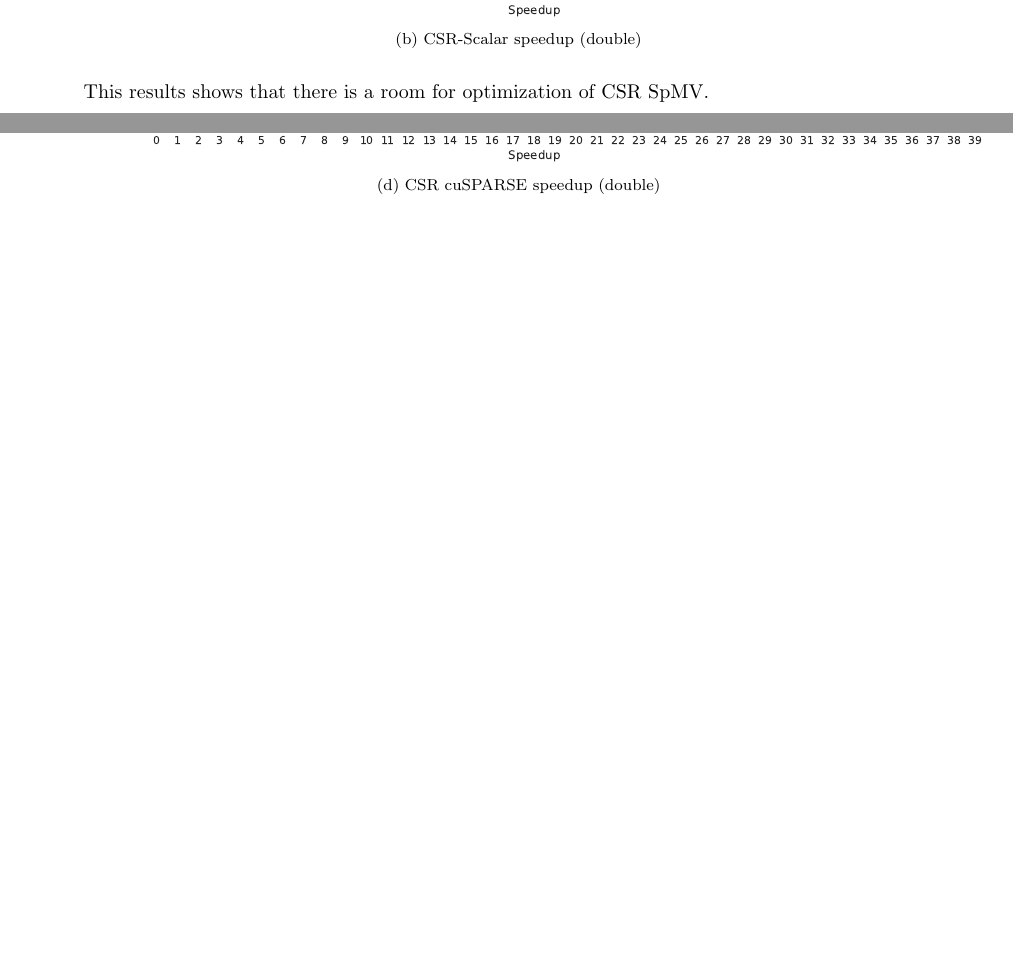
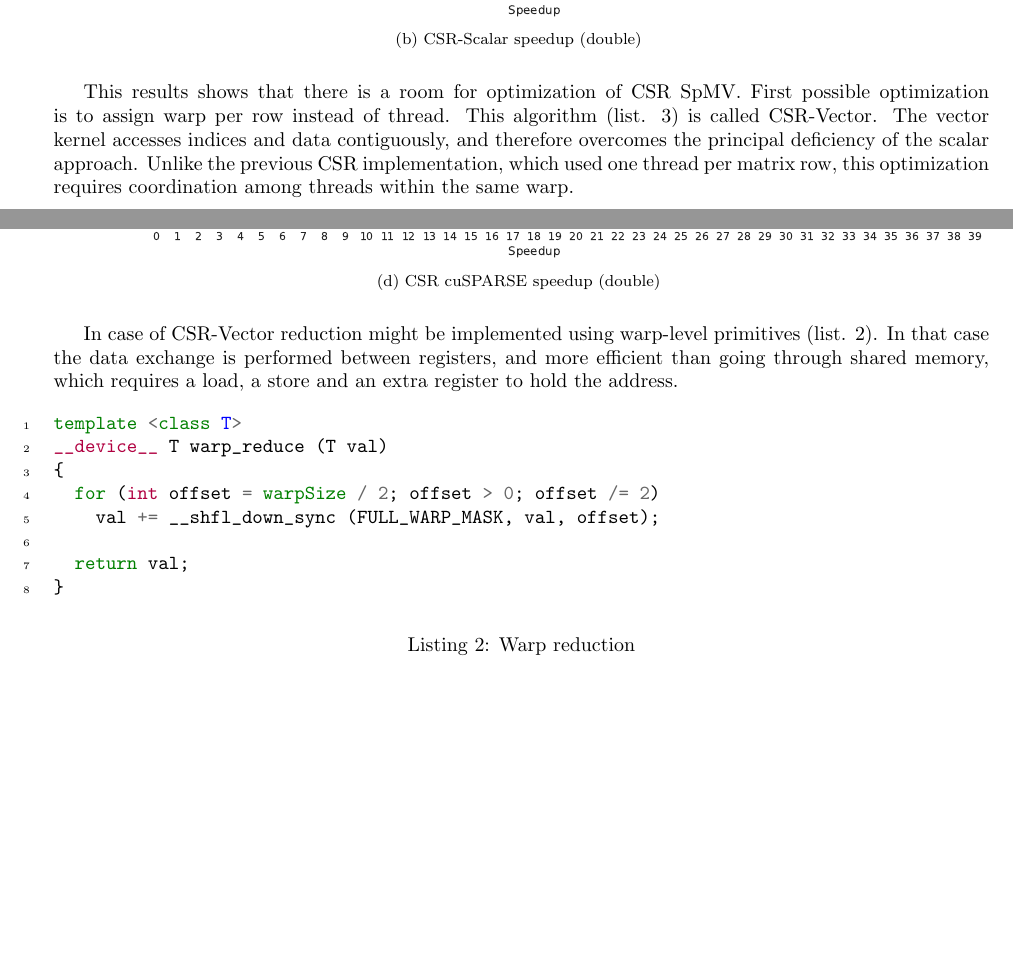
Before and after one commit to gevtushenko/matrix_format_performance, a LaTeX document (doc/post.tex): two parts of pages 4 and 5 of 6, joined at a grey line, cut so that both start at the same text, the shorter picture padded with empty space. Compiled offline with pdfLaTeX.

Commit message:
Start describing csr-vector

```diff
--- a/doc/post.tex
+++ b/doc/post.tex
@@ -530,7 +530,10 @@ how naive described implementation really is I've compared it with the NVIDIA CU
 \subfloat[CSR-Scalar speedup (double) \label{csr_scalar_speedup_double}] {\includegraphics[width=1.0\textwidth]{img/csr_double_dist.pdf}}
 \end{figure}
 
-This results shows that there is a room for optimization of CSR SpMV.
+This results shows that there is a room for optimization of CSR SpMV. First possible optimization is to assign warp per row instead of thread.
+This algorithm (list. \ref{csr_vector}) is called CSR-Vector. The vector kernel accesses indices and data contiguously, and therefore overcomes
+the principal deficiency of the scalar approach. Unlike the previous CSR implementation, which used one thread per matrix row, this optimization requires
+coordination among threads within the same warp.
 
 \begin{figure}[H]
 \centering
@@ -538,6 +541,25 @@ This results shows that there is a room for optimization of CSR SpMV.
 \qquad %
 \subfloat[CSR cuSPARSE speedup (double) \label{csr_cusparse_speedup_double}] {\includegraphics[width=1.0\textwidth]{img/csr_cusparse_double_dist.pdf}}
 \end{figure}
+
+In case of CSR-Vector reduction might be implemented using warp-level primitives (list. \ref{warp_reduce}). In that case the data
+exchange is performed between registers, and more efficient than going through shared memory, which requires a load,
+a store and an extra register to hold the address.
+
+\begin{listing}[H]
+\begin{minted}[linenos,tabsize=2]{cuda}
+template <class T>
+__device__ T warp_reduce (T val)
+{
+  for (int offset = warpSize / 2; offset > 0; offset /= 2)
+    val += __shfl_down_sync (FULL_WARP_MASK, val, offset);
+
+  return val;
+}
+\end{minted}
+\caption{Warp reduction}
+\label{warp_reduce}
+\end{listing}
 
 \begin{listing}[H]
 \begin{minted}[linenos,tabsize=2]{cuda}
```
Also changed, not shown: doc/post.tex (2 more changed lines).
